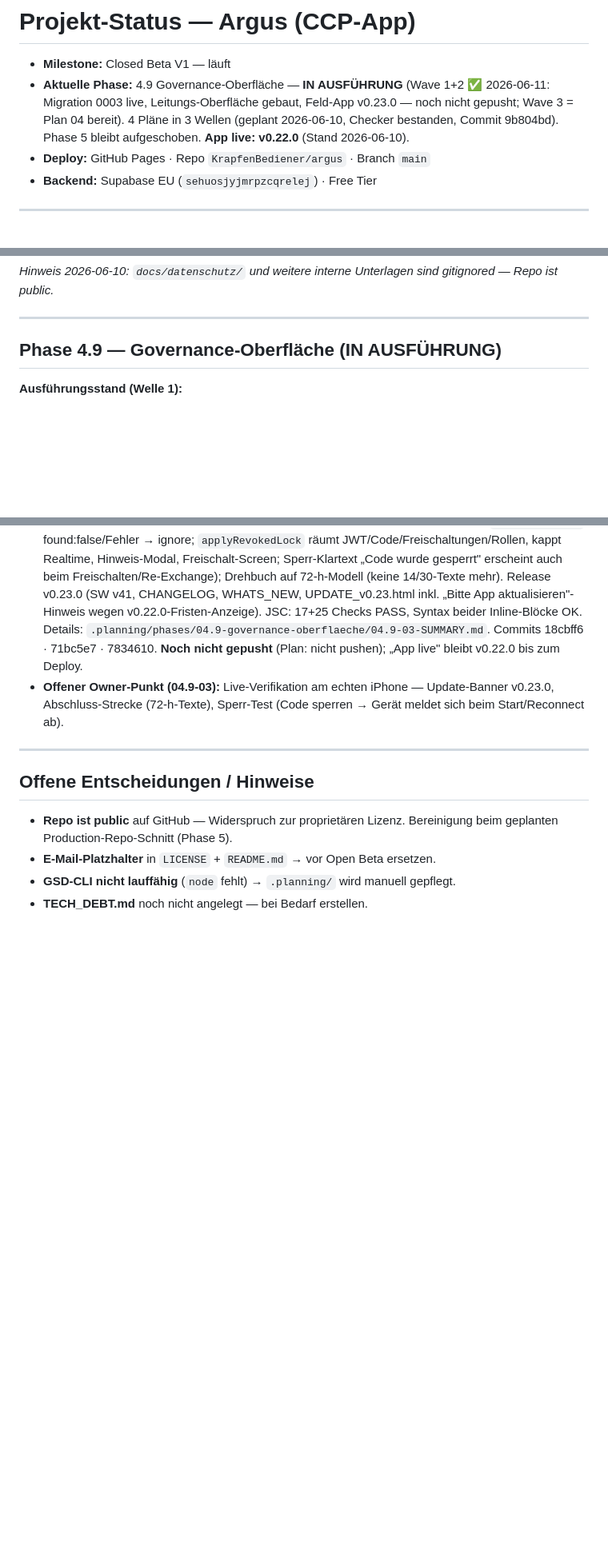
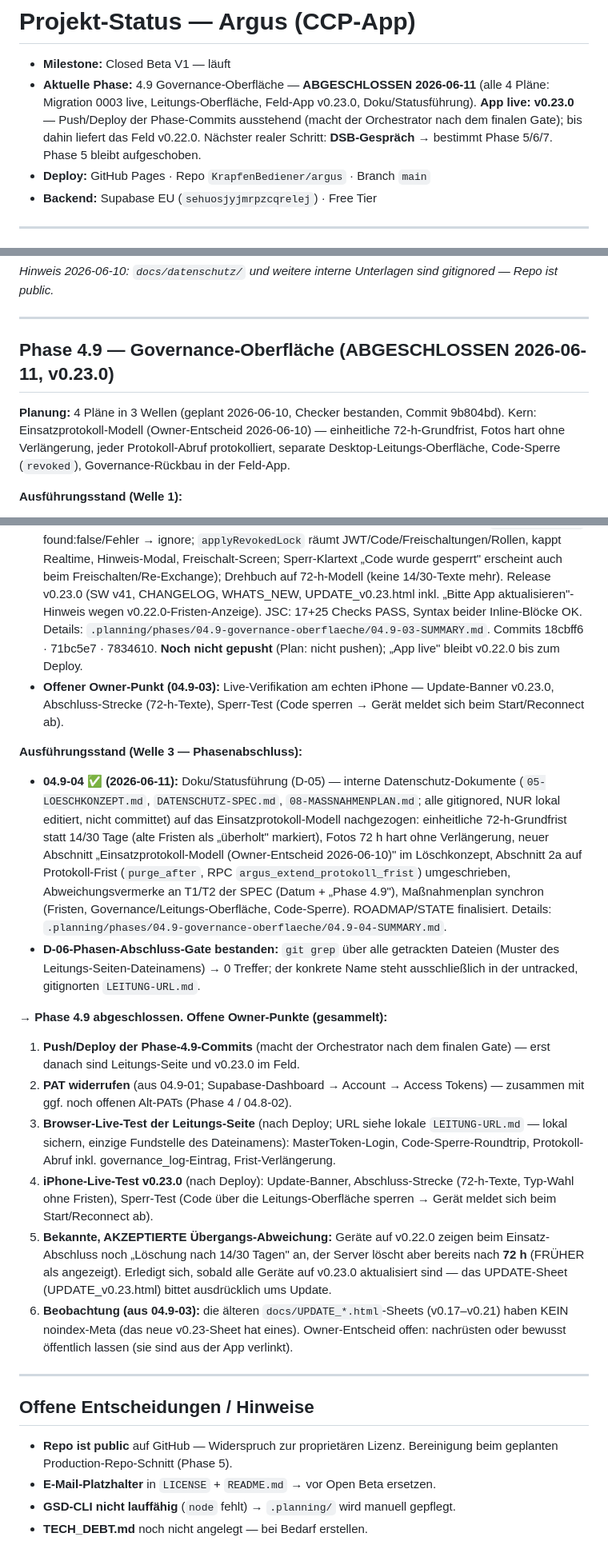
Before and after one commit to KrapfenBediener/argus, a Markdown page: .planning/STATE.md, 3 parts joined by grey strips. Shown at 80% size. Drawn GitHub-style; blank space fills up the shorter version.

Commit message:
docs(04.9-04): Phase 4.9 abgeschlossen — Statusführung
- ROADMAP: Phase 4.9 auf ✅ (2026-06-11), alle vier Plan-Checkboxen abgehakt,
  Kopf auf v0.23.0 (Push ausstehend), Phase-7-Verweis präzisiert,
  Tech-Debt-Zeile revoked-Flag auf erledigt in 4.9
- STATE: Kopf v0.23.0 + Phase 4.9 abgeschlossen, Phase-Abschluss-Tabelle +4.9,
  Welle-3-Block (Doku-Nachzug D-05, unversioniert) und gesammelte offene
  Owner-Punkte (Push, PAT-Widerruf, Browser-/iPhone-Live-Tests,
  akzeptierte v0.22.0-Übergangs-Abweichung 14/30-Anzeige vs. 72-h-Löschung,
  noindex-Beobachtung Alt-UPDATE-Sheets)
- D-06-Gate über alle getrackten Dateien: 0 Treffer

Co-Authored-By: Claude Fable 5 <noreply@anthropic.com>

```diff
--- a/.planning/STATE.md
+++ b/.planning/STATE.md
@@ -1,11 +1,12 @@
 # Projekt-Status — Argus (CCP-App)
 
 - **Milestone:** Closed Beta V1 — läuft
-- **Aktuelle Phase:** 4.9 Governance-Oberfläche — **IN AUSFÜHRUNG** (Wave 1+2
-  ✅ 2026-06-11: Migration 0003 live, Leitungs-Oberfläche gebaut, Feld-App
-  v0.23.0 — noch nicht gepusht; Wave 3 = Plan 04 bereit).
-  4 Pläne in 3 Wellen (geplant 2026-06-10, Checker bestanden, Commit 9b804bd).
-  Phase 5 bleibt aufgeschoben. **App live: v0.22.0** (Stand 2026-06-10).
+- **Aktuelle Phase:** 4.9 Governance-Oberfläche — **ABGESCHLOSSEN 2026-06-11**
+  (alle 4 Pläne: Migration 0003 live, Leitungs-Oberfläche, Feld-App v0.23.0,
+  Doku/Statusführung). **App live: v0.23.0** — Push/Deploy der Phase-Commits
+  ausstehend (macht der Orchestrator nach dem finalen Gate); bis dahin liefert
+  das Feld v0.22.0. Nächster realer Schritt: **DSB-Gespräch** → bestimmt
+  Phase 5/6/7. Phase 5 bleibt aufgeschoben.
 - **Deploy:** GitHub Pages · Repo `KrapfenBediener/argus` · Branch `main`
 - **Backend:** Supabase EU (`sehuosjyjmrpzcqrelej`) · Free Tier
 
@@ -247,7 +249,13 @@ gitignored — Repo ist public.*
 
 ---
 
-## Phase 4.9 — Governance-Oberfläche (IN AUSFÜHRUNG)
+## Phase 4.9 — Governance-Oberfläche (ABGESCHLOSSEN 2026-06-11, v0.23.0)
+
+**Planung:** 4 Pläne in 3 Wellen (geplant 2026-06-10, Checker bestanden,
+Commit 9b804bd). Kern: Einsatzprotokoll-Modell (Owner-Entscheid 2026-06-10) —
+einheitliche 72-h-Grundfrist, Fotos hart ohne Verlängerung, jeder
+Protokoll-Abruf protokolliert, separate Desktop-Leitungs-Oberfläche,
+Code-Sperre (`revoked`), Governance-Rückbau in der Feld-App.
 
 **Ausführungsstand (Welle 1):**
 - **04.9-01 ✅ (2026-06-11):** Migration `0003_phase49_einsatzprotokoll.sql`
@@ -323,6 +331,45 @@ gitignored — Repo ist public.*
   Update-Banner v0.23.0, Abschluss-Strecke (72-h-Texte), Sperr-Test
   (Code sperren → Gerät meldet sich beim Start/Reconnect ab).
 
+**Ausführungsstand (Welle 3 — Phasenabschluss):**
+- **04.9-04 ✅ (2026-06-11):** Doku/Statusführung (D-05) — interne
+  Datenschutz-Dokumente (`05-LOESCHKONZEPT.md`, `DATENSCHUTZ-SPEC.md`,
+  `08-MASSNAHMENPLAN.md`; alle gitignored, NUR lokal editiert, nicht
+  committet) auf das Einsatzprotokoll-Modell nachgezogen: einheitliche
+  72-h-Grundfrist statt 14/30 Tage (alte Fristen als „überholt" markiert),
+  Fotos 72 h hart ohne Verlängerung, neuer Abschnitt „Einsatzprotokoll-Modell
+  (Owner-Entscheid 2026-06-10)" im Löschkonzept, Abschnitt 2a auf
+  Protokoll-Frist (`purge_after`, RPC `argus_extend_protokoll_frist`)
+  umgeschrieben, Abweichungsvermerke an T1/T2 der SPEC (Datum + „Phase 4.9"),
+  Maßnahmenplan synchron (Fristen, Governance/Leitungs-Oberfläche,
+  Code-Sperre). ROADMAP/STATE finalisiert. Details:
+  `.planning/phases/04.9-governance-oberflaeche/04.9-04-SUMMARY.md`.
+- **D-06-Phasen-Abschluss-Gate bestanden:** `git grep` über alle getrackten
+  Dateien (Muster des Leitungs-Seiten-Dateinamens) → 0 Treffer; der konkrete
+  Name steht ausschließlich in der untracked, gitignorten `LEITUNG-URL.md`.
+
+**→ Phase 4.9 abgeschlossen. Offene Owner-Punkte (gesammelt):**
+1. **Push/Deploy der Phase-4.9-Commits** (macht der Orchestrator nach dem
+   finalen Gate) — erst danach sind Leitungs-Seite und v0.23.0 im Feld.
+2. **PAT widerrufen** (aus 04.9-01; Supabase-Dashboard → Account → Access
+   Tokens) — zusammen mit ggf. noch offenen Alt-PATs (Phase 4 / 04.8-02).
+3. **Browser-Live-Test der Leitungs-Seite** (nach Deploy; URL siehe lokale
+   `LEITUNG-URL.md` — lokal sichern, einzige Fundstelle des Dateinamens):
+   MasterToken-Login, Code-Sperre-Roundtrip, Protokoll-Abruf inkl.
+   governance_log-Eintrag, Frist-Verlängerung.
+4. **iPhone-Live-Test v0.23.0** (nach Deploy): Update-Banner, Abschluss-Strecke
+   (72-h-Texte, Typ-Wahl ohne Fristen), Sperr-Test (Code über die
+   Leitungs-Oberfläche sperren → Gerät meldet sich beim Start/Reconnect ab).
+5. **Bekannte, AKZEPTIERTE Übergangs-Abweichung:** Geräte auf v0.22.0 zeigen
+   beim Einsatz-Abschluss noch „Löschung nach 14/30 Tagen" an, der Server
+   löscht aber bereits nach **72 h** (FRÜHER als angezeigt). Erledigt sich,
+   sobald alle Geräte auf v0.23.0 aktualisiert sind — das UPDATE-Sheet
+   (UPDATE_v0.23.html) bittet ausdrücklich ums Update.
+6. **Beobachtung (aus 04.9-03):** die älteren `docs/UPDATE_*.html`-Sheets
+   (v0.17–v0.21) haben KEIN noindex-Meta (das neue v0.23-Sheet hat eines).
+   Owner-Entscheid offen: nachrüsten oder bewusst öffentlich lassen (sie sind
+   aus der App verlinkt).
+
 ---
 
 ## Offene Entscheidungen / Hinweise
```
Also changed, not shown: other parts of .planning/STATE.md (+1 -0 lines), .planning/ROADMAP.md (+15 -11 lines).
